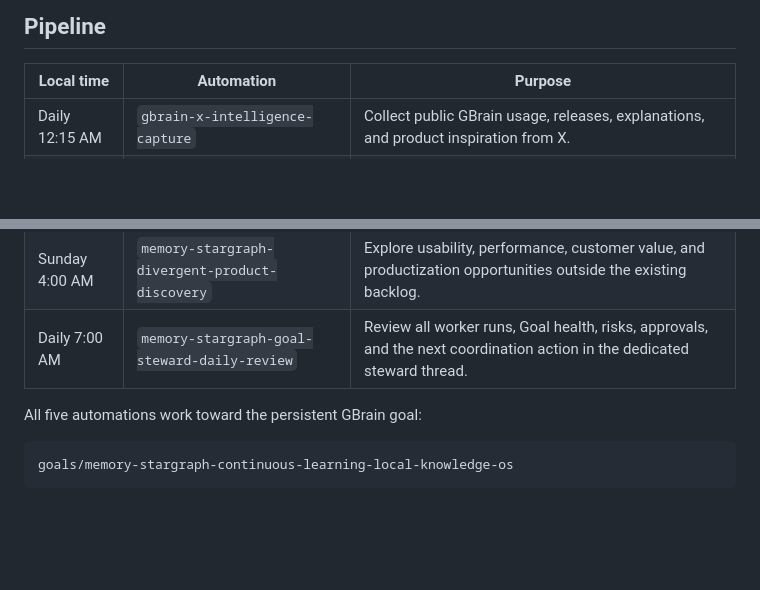
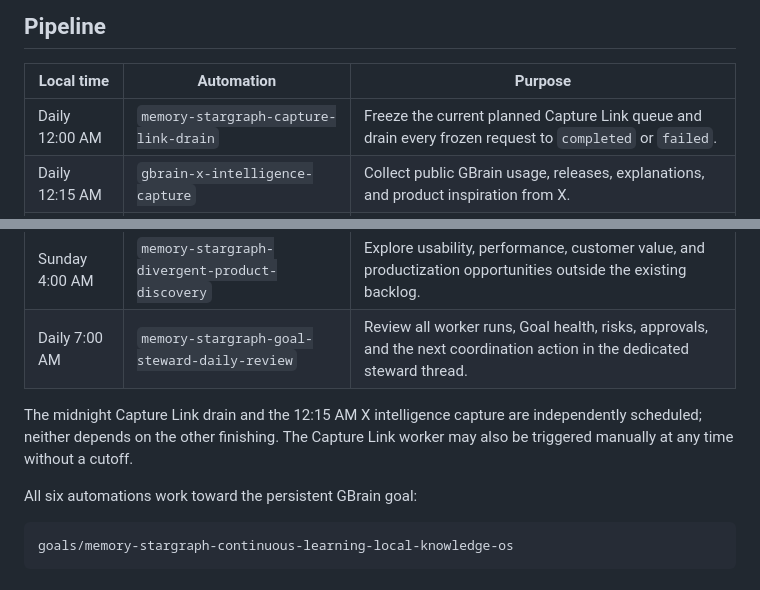
Before and after one commit to techtony2018/memory-stargraph, a Markdown page: automations/README.md, 2 parts joined by grey strips. GitHub-like rendering; blank space fills up the shorter version.

Commit message:
docs: add capture backlog operations

````diff
--- a/automations/README.md
+++ b/automations/README.md
@@ -17,13 +17,18 @@ placeholders before restoring a definition through the Codex automation UI/API.
 
 | Local time | Automation | Purpose |
 | --- | --- | --- |
+| Daily 12:00 AM | `memory-stargraph-capture-link-drain` | Freeze the current planned Capture Link queue and drain every frozen request to `completed` or `failed`. |
 | Daily 12:15 AM | `gbrain-x-intelligence-capture` | Collect public GBrain usage, releases, explanations, and product inspiration from X. |
 | Daily 1:00 AM | `memory-stargraph-daily-learning-intake` | Turn recent evidence into deduplicated, bounded planned TODOs. |
 | Daily 2:00 AM | `memory-stargraph-wish-to-reallity` | Plan, implement, test, iterate, deploy, and learn from the selected TODO batch. |
 | Sunday 4:00 AM | `memory-stargraph-divergent-product-discovery` | Explore usability, performance, customer value, and productization opportunities outside the existing backlog. |
 | Daily 7:00 AM | `memory-stargraph-goal-steward-daily-review` | Review all worker runs, Goal health, risks, approvals, and the next coordination action in the dedicated steward thread. |
 
-All five automations work toward the persistent GBrain goal:
+The midnight Capture Link drain and the 12:15 AM X intelligence capture are
+independently scheduled; neither depends on the other finishing. The Capture
+Link worker may also be triggered manually at any time without a cutoff.
+
+All six automations work toward the persistent GBrain goal:
 
 ```text
 goals/memory-stargraph-continuous-learning-local-knowledge-os
````
Also changed, not shown: docs/automation-runbook.md (+33 -0 lines).
